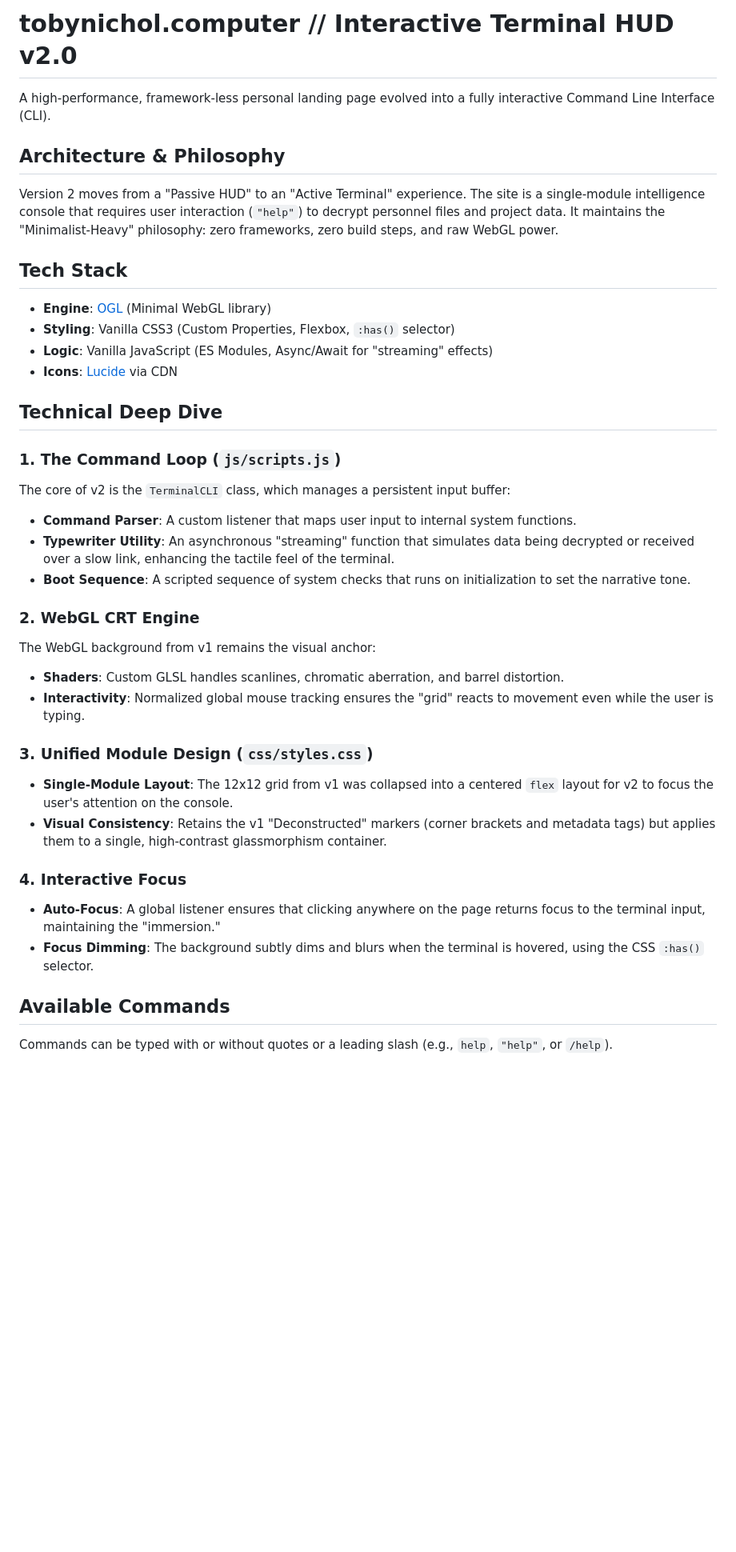
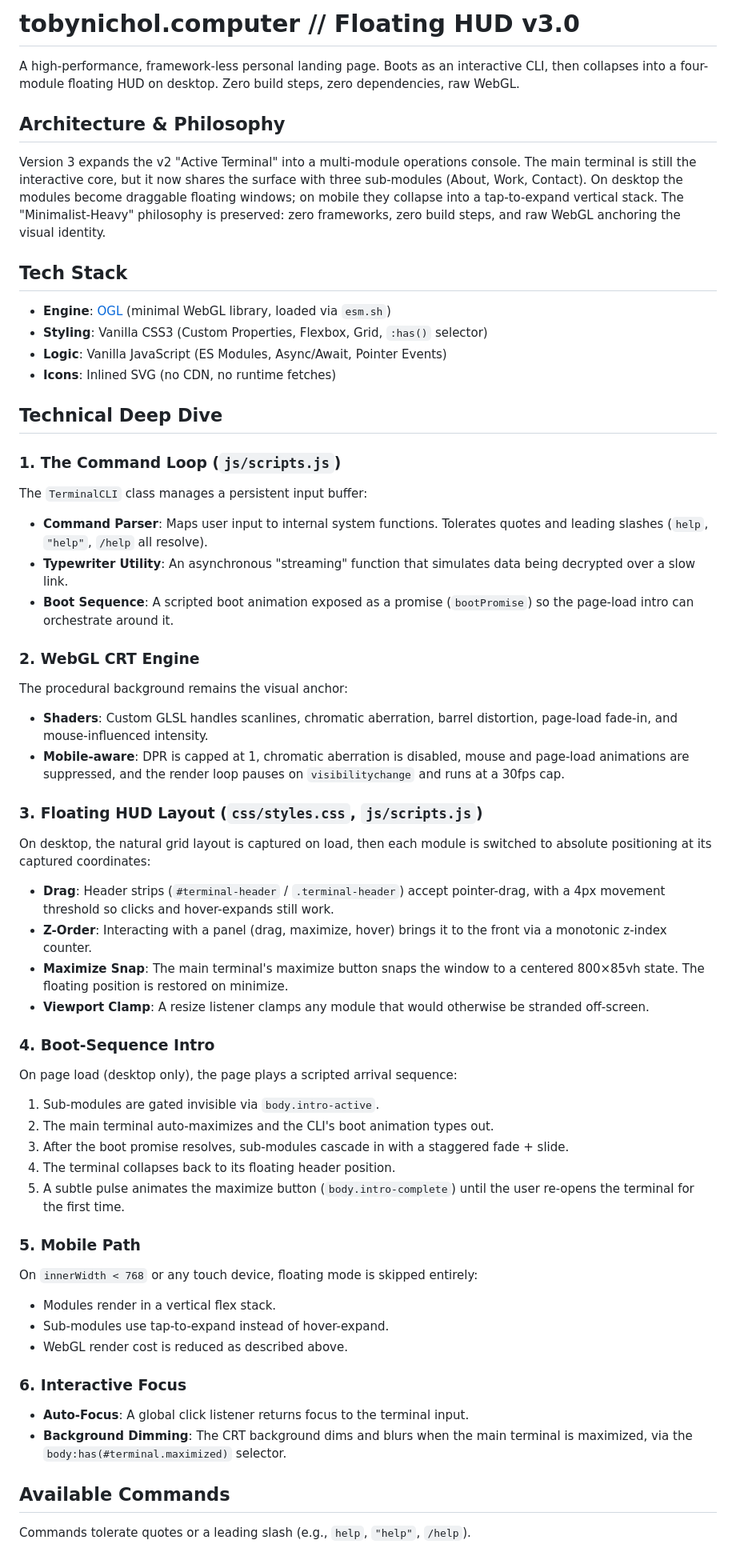
Before and after one commit to tobywritescode/tobynichol, a Markdown page: README.md, the part around one of its changes. Shown at 80% size. Rendered like a GitHub page; blank space fills up the shorter version.

Commit message:
docs: refresh README to v3.0 — floating HUD, boot intro, inlined icons
Document the current state of the site: four-module HUD, draggable
floating windows on desktop with maximize snap-to-center, boot-sequence
intro animation, mobile perf optimizations, and inlined SVG icons.
Refresh the command list and correct the dimming trigger (maximize,
not hover).

Co-Authored-By: Claude Opus 4.7 <noreply@anthropic.com>

```diff
--- a/README.md
+++ b/README.md
@@ -1,37 +1,54 @@
-# tobynichol.computer // Interactive Terminal HUD v2.0
+# tobynichol.computer // Floating HUD v3.0
 
-A high-performance, framework-less personal landing page evolved into a fully interactive Command Line Interface (CLI).
+A high-performance, framework-less personal landing page. Boots as an interactive CLI, then collapses into a four-module floating HUD on desktop. Zero build steps, zero dependencies, raw WebGL.
 
 ## Architecture & Philosophy
-Version 2 moves from a "Passive HUD" to an "Active Terminal" experience. The site is a single-module intelligence console that requires user interaction (`"help"`) to decrypt personnel files and project data. It maintains the "Minimalist-Heavy" philosophy: zero frameworks, zero build steps, and raw WebGL power.
+Version 3 expands the v2 "Active Terminal" into a multi-module operations console. The main terminal is still the interactive core, but it now shares the surface with three sub-modules (About, Work, Contact). On desktop the modules become draggable floating windows; on mobile they collapse into a tap-to-expand vertical stack. The "Minimalist-Heavy" philosophy is preserved: zero frameworks, zero build steps, and raw WebGL anchoring the visual identity.
 
 ## Tech Stack
-- **Engine**: [OGL](https://github.com/oframe/ogl) (Minimal WebGL library)
-- **Styling**: Vanilla CSS3 (Custom Properties, Flexbox, `:has()` selector)
-- **Logic**: Vanilla JavaScript (ES Modules, Async/Await for "streaming" effects)
-- **Icons**: [Lucide](https://lucide.dev/) via CDN
+- **Engine**: [OGL](https://github.com/oframe/ogl) (minimal WebGL library, loaded via `esm.sh`)
+- **Styling**: Vanilla CSS3 (Custom Properties, Flexbox, Grid, `:has()` selector)
+- **Logic**: Vanilla JavaScript (ES Modules, Async/Await, Pointer Events)
+- **Icons**: Inlined SVG (no CDN, no runtime fetches)
 
 ## Technical Deep Dive
 
 ### 1. The Command Loop (`js/scripts.js`)
-The core of v2 is the `TerminalCLI` class, which manages a persistent input buffer:
-- **Command Parser**: A custom listener that maps user input to internal system functions.
-- **Typewriter Utility**: An asynchronous "streaming" function that simulates data being decrypted or received over a slow link, enhancing the tactile feel of the terminal.
-- **Boot Sequence**: A scripted sequence of system checks that runs on initialization to set the narrative tone.
+The `TerminalCLI` class manages a persistent input buffer:
+- **Command Parser**: Maps user input to internal system functions. Tolerates quotes and leading slashes (`help`, `"help"`, `/help` all resolve).
+- **Typewriter Utility**: An asynchronous "streaming" function that simulates data being decrypted over a slow link.
+- **Boot Sequence**: A scripted boot animation exposed as a promise (`bootPromise`) so the page-load intro can orchestrate around it.
 
 ### 2. WebGL CRT Engine
-The WebGL background from v1 remains the visual anchor:
-- **Shaders**: Custom GLSL handles scanlines, chromatic aberration, and barrel distortion.
-- **Interactivity**: Normalized global mouse tracking ensures the "grid" reacts to movement even while the user is typing.
+The procedural background remains the visual anchor:
+- **Shaders**: Custom GLSL handles scanlines, chromatic aberration, barrel distortion, page-load fade-in, and mouse-influenced intensity.
+- **Mobile-aware**: DPR is capped at 1, chromatic aberration is disabled, mouse and page-load animations are suppressed, and the render loop pauses on `visibilitychange` and runs at a 30fps cap.
 
-### 3. Unified Module Design (`css/styles.css`)
-- **Single-Module Layout**: The 12x12 grid from v1 was collapsed into a centered `flex` layout for v2 to focus the user's attention on the console.
-- **Visual Consistency**: Retains the v1 "Deconstructed" markers (corner brackets and metadata tags) but applies them to a single, high-contrast glassmorphism container.
+### 3. Floating HUD Layout (`css/styles.css`, `js/scripts.js`)
+On desktop, the natural grid layout is captured on load, then each module is switched to absolute positioning at its captured coordinates:
+- **Drag**: Header strips (`#terminal-header` / `.terminal-header`) accept pointer-drag, with a 4px movement threshold so clicks and hover-expands still work.
+- **Z-Order**: Interacting with a panel (drag, maximize, hover) brings it to the front via a monotonic z-index counter.
+- **Maximize Snap**: The main terminal's maximize button snaps the window to a centered 800×85vh state. The floating position is restored on minimize.
+- **Viewport Clamp**: A resize listener clamps any module that would otherwise be stranded off-screen.
 
-### 4. Interactive Focus
-- **Auto-Focus**: A global listener ensures that clicking anywhere on the page returns focus to the terminal input, maintaining the "immersion."
-- **Focus Dimming**: The background subtly dims and blurs when the terminal is hovered, using the CSS `:has()` selector.
+### 4. Boot-Sequence Intro
+On page load (desktop only), the page plays a scripted arrival sequence:
+1. Sub-modules are gated invisible via `body.intro-active`.
+2. The main terminal auto-maximizes and the CLI's boot animation types out.
+3. After the boot promise resolves, sub-modules cascade in with a staggered fade + slide.
+4. The terminal collapses back to its floating header position.
+5. A subtle pulse animates the maximize button (`body.intro-complete`) until the user re-opens the terminal for the first time.
+
+### 5. Mobile Path
+On `innerWidth < 768` or any touch device, floating mode is skipped entirely:
+- Modules render in a vertical flex stack.
+- Sub-modules use tap-to-expand instead of hover-expand.
+- WebGL render cost is reduced as described above.
+
+### 6. Interactive Focus
+- **Auto-Focus**: A global click listener returns focus to the terminal input.
+- **Background Dimming**: The CRT background dims and blurs when the main terminal is maximized, via the `body:has(#terminal.maximized)` selector.
 
 ## Available Commands
-Commands can be typed with or without quotes or a leading slash (e.g., `help`, `"help"`, or `/help`).
+Commands tolerate quotes or a leading slash (e.g., `help`, `"help"`, `/help`).
 
```
Also changed, not shown: other parts of README.md (+14 -11 lines).
